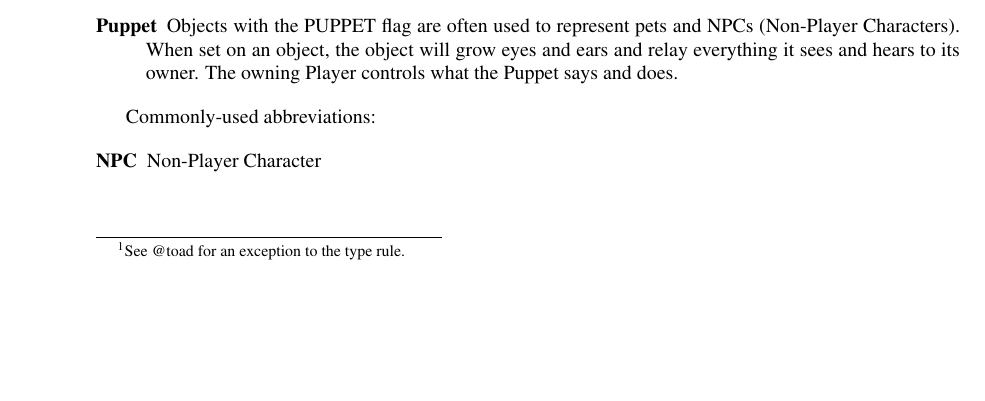
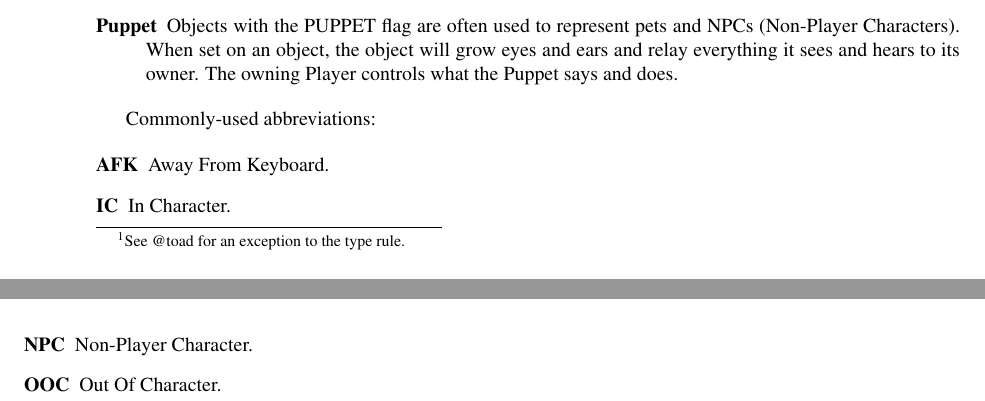
Before and after one commit to seanb4t/tinymux, a LaTeX book (specs/muxman.tex): part of page 5 of 14 before the commit and two parts of pages 5 and 6 of 14 after it, the two joined at a grey line, cut so that both start at the same text, the shorter picture padded with empty space. Compiled offline with pdfLaTeX.

Commit message:
Improve inclusion of color package. Clarify comment. Add AFK, IC, and OOC.

```diff
--- a/specs/muxman.tex
+++ b/specs/muxman.tex
@@ -1,10 +1,10 @@
 \documentclass[10pt,letterpaper]{book}
 
-\usepackage{color}
 \usepackage{ifpdf}
 \usepackage[T1]{fontenc}
 \usepackage{graphicx}
 \ifpdf
+    \usepackage[pdftex,dvipsnames]{color}
     \pdfcompresslevel9
     \usepackage{pxfonts}
     \usepackage{makeidx}
@@ -17,6 +17,7 @@
                   english
                ]{hyperref}
 \else
+    \usepackage[dvips,usenames]{color}
     \usepackage[english]{hyperref}
 \fi
 \hypersetup{colorlinks=true}
@@ -106,7 +107,13 @@ says and does.
 Commonly-used abbreviations:
 
 \begin{description}
-\item[NPC] Non-Player Character
+\item[AFK] Away From Keyboard.
+
+\item[IC] In Character.
+
+\item[NPC] Non-Player Character.
+
+\item[OOC] Out Of Character.
 
 \end{description}
 
```
Also changed, not shown: 1 other file.
